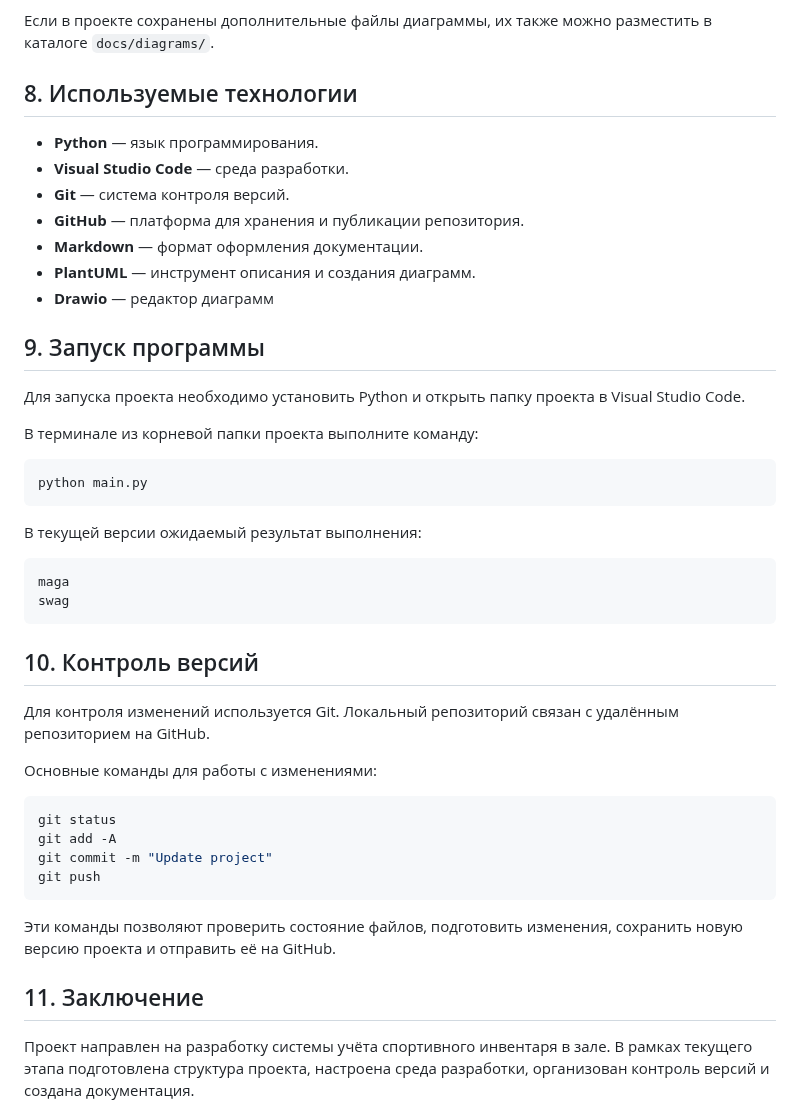
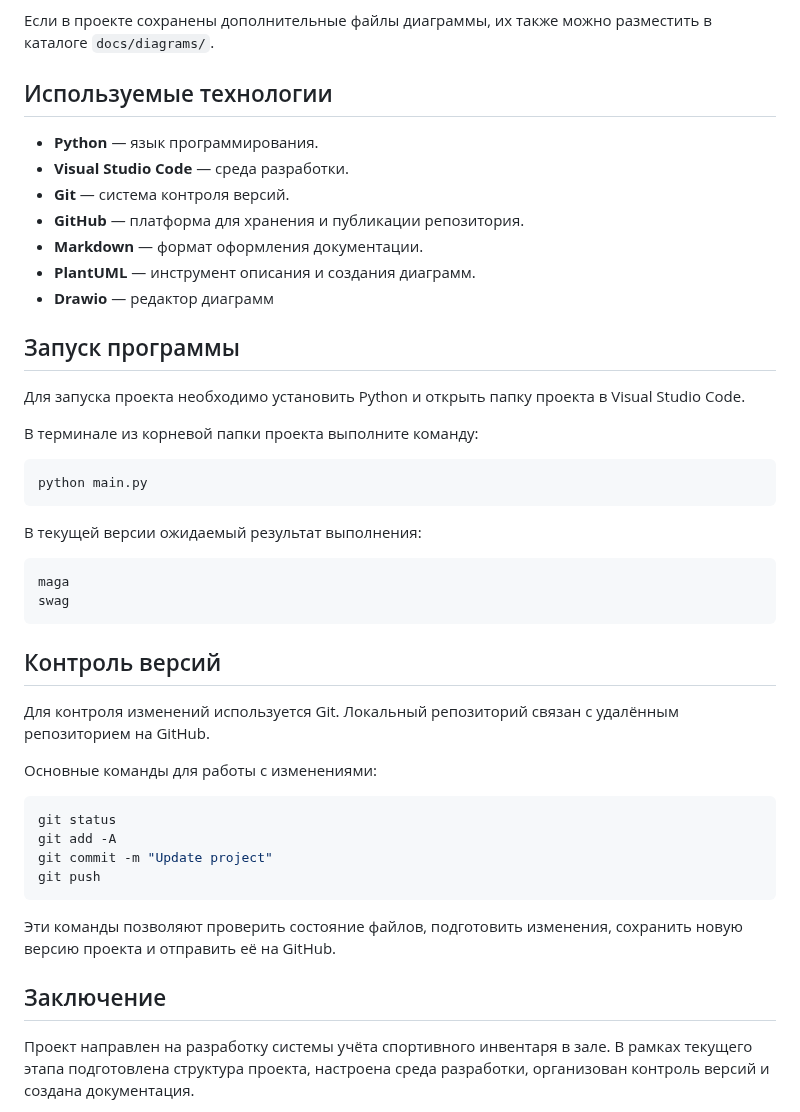
Before and after one commit to swedxww/sports_inventory, a Markdown page: README.md, the part around one of its changes. Drawn GitHub-style.

````diff
--- a/README.md
+++ b/README.md
@@ -87,7 +97,7 @@ sports_inventory/
 
 Если в проекте сохранены дополнительные файлы диаграммы, их также можно разместить в каталоге `docs/diagrams/`.
 
-## 8. Используемые технологии
+## Используемые технологии
 
 - **Python** — язык программирования.
 - **Visual Studio Code** — среда разработки.
@@ -97,7 +107,7 @@ sports_inventory/
 - **PlantUML** — инструмент описания и создания диаграмм.
 - **Drawio** — редактор диаграмм
 
-## 9. Запуск программы
+## Запуск программы
 
 Для запуска проекта необходимо установить Python и открыть папку проекта в Visual Studio Code.
 
@@ -114,7 +124,7 @@ maga
 swag
 ```
 
-## 10. Контроль версий
+## Контроль версий
 
 Для контроля изменений используется Git. Локальный репозиторий связан с удалённым репозиторием на GitHub.
 
@@ -129,7 +139,7 @@ git push
 
 Эти команды позволяют проверить состояние файлов, подготовить изменения, сохранить новую версию проекта и отправить её на GitHub.
 
-## 11. Заключение
+## Заключение
 
 Проект направлен на разработку системы учёта спортивного инвентаря в зале. В рамках текущего этапа подготовлена структура проекта, настроена среда разработки, организован контроль версий и создана документация.
 
````
Also changed, not shown: other parts of README.md (+17 -7 lines), docs/diagrams/er_diagrams.png (added), 4 other files.
